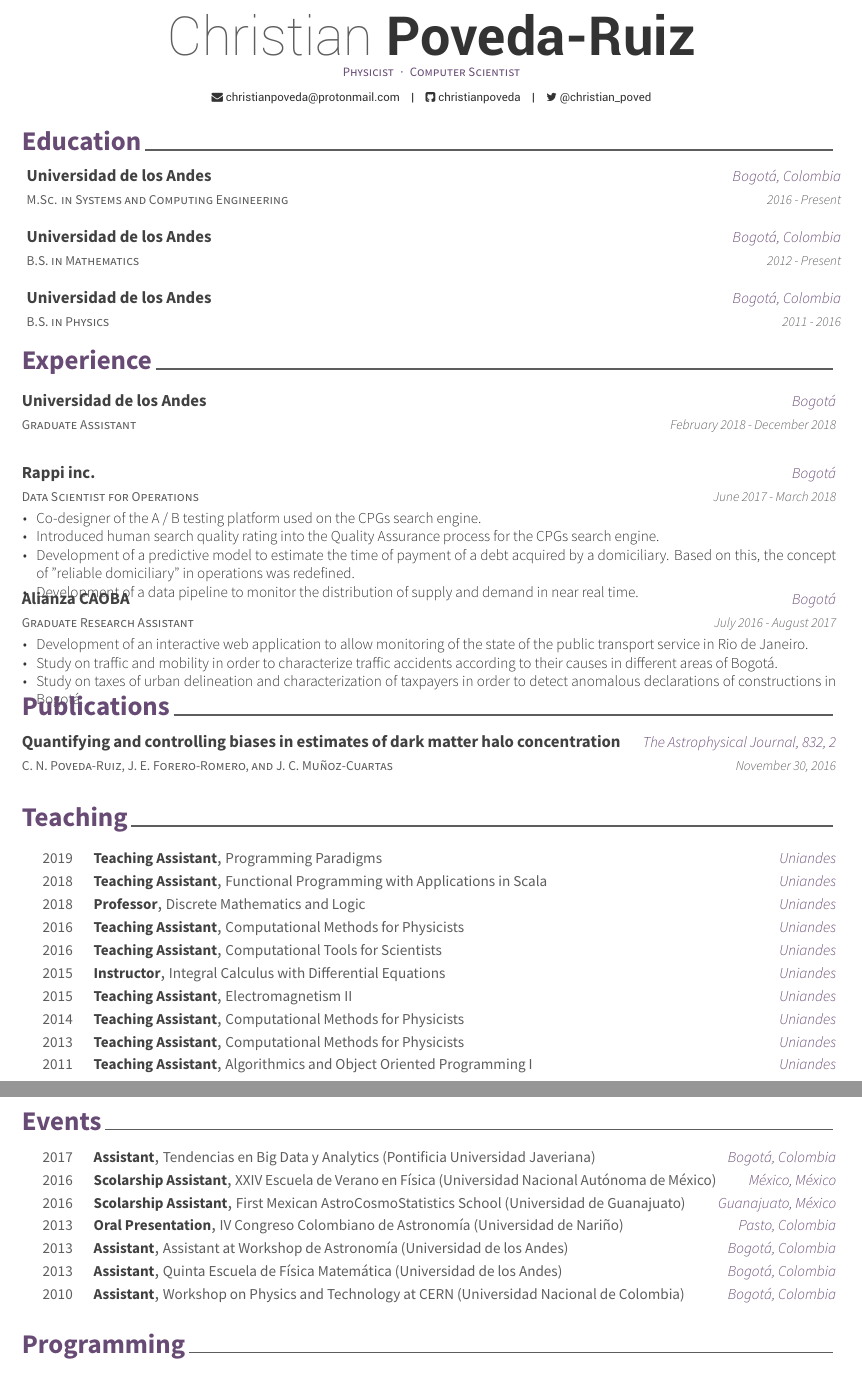
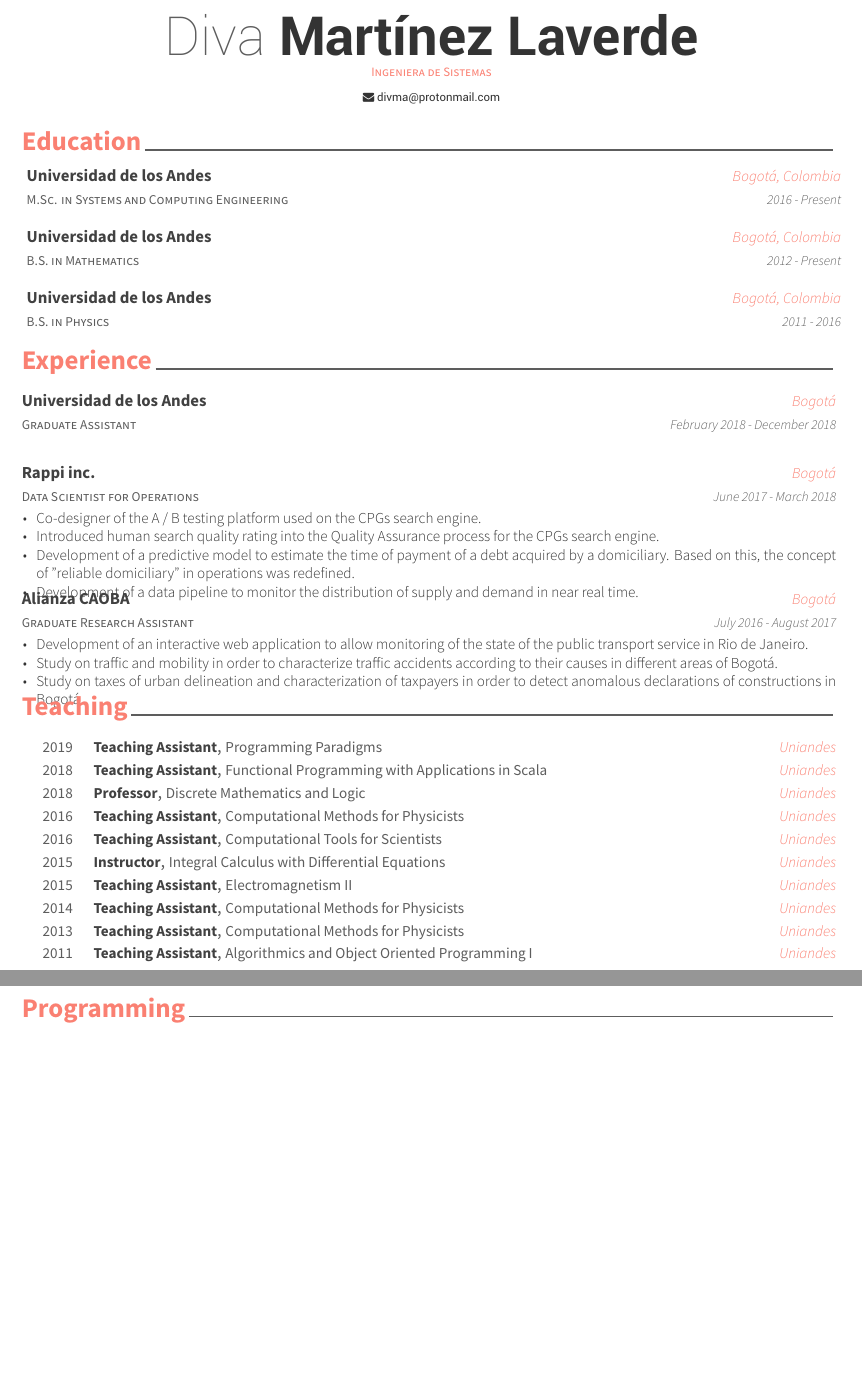
Before and after one commit to divagant-martian/me, a LaTeX CV (cv/resume_cv.tex, which reads cv/fontawesome.sty): two parts of pages 1 and 2 of 2, joined at a grey line, cut at the place of the change, the shorter picture padded with empty space. Compiled offline with XeLaTeX.

Commit message:
include improvements on fonts

```diff
--- a/cv/fontawesome.sty
+++ b/cv/fontawesome.sty
@@ -8,10 +8,6 @@
 % Requirements to use.
 \usepackage{fontspec}
 
-% Define shortcut to load the Font Awesome font.
-\newfontfamily{\FA}[
-Path=fonts/
-]{FontAwesome}
 % Generic command displaying an icon by its name.
 \newcommand*{\faicon}[1]{{
   \FA\csname faicon@#1\endcsname
--- a/cv/resume_cv.tex
+++ b/cv/resume_cv.tex
@@ -32,7 +32,8 @@
 
 % Color for highlights
 \definecolor{awesome-purple}{HTML}{684B75} % Uncomment if you would like to specify your own color
-\colorlet{awesome}{awesome-purple} % Default colors include: awesome-emerald, awesome-skyblue, awesome-red, awesome-pink, awesome-orange, awesome-nephritis, awesome-concrete, awesome-darknight
+\definecolor{awesome-fish}{HTML}{FA8072}
+\colorlet{awesome}{awesome-fish} % Default colors include: awesome-emerald, awesome-skyblue, awesome-red, awesome-pink, awesome-orange, awesome-nephritis, awesome-concrete, awesome-darknight
 
 % Colors for text - uncomment and modify
 %\definecolor{darktext}{HTML}{414141}
@@ -48,19 +49,19 @@
 %	Comment any of the lines below if they are not required
 %----------------------------------------------------------------------------------------
 
-\name{Christian}{Poveda-Ruiz}
+\name{Diva}{Martínez Laverde}
 %% \address{246-1002, Gwangmyeongmayrouge Apt. 86, Cheongna lime-ro, Seo-gu, Incheon-si, 404-180, Rep. of KOREA}
 
-\email{christianpoveda@protonmail.com}
-\github{christianpoveda}
+\email{divma@protonmail.com}
+%\github{christianpoveda}
 %\skype{skypeid}
 %\stackoverflow{SOid}{SOname}
-\twitter{@christian\_poved}
+%\twitter{@christian\_poved}
 %\linkedin{linkedin name}
 %\reddit{reddit account}
 %\xing{xing name}
 %\extrainfo{test} % Other text you want to include on this line
 
-\position{Physicist{\enskip\cdotp\enskip}Computer Scientist} % Your expertise/fields
+\position{Ingeniera de Sistemas} % Your expertise/fields
 %% \quote{``Make the change that you want to see in the world."} % A quote or statement
 
@@ -79,10 +82,10 @@
 
 \input{cv-sections/education.tex}
 \input{cv-sections/experience.tex}
-\input{cv-sections/publications.tex}
+%\input{cv-sections/publications.tex}
 \input{cv-sections/teaching.tex}
 \newpage
-\input{cv-sections/events.tex}
+%\input{cv-sections/events.tex}
 \input{cv-sections/programming.tex}
 %----------------------------------------------------------------------------------------
 
```
Also changed, not shown: cv/resume_cv.tex (4 more changed lines).
